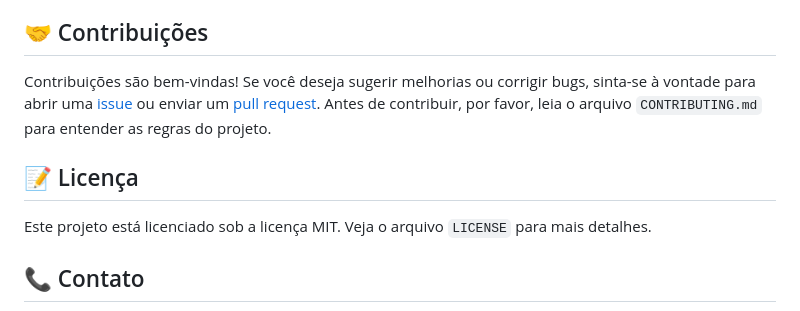
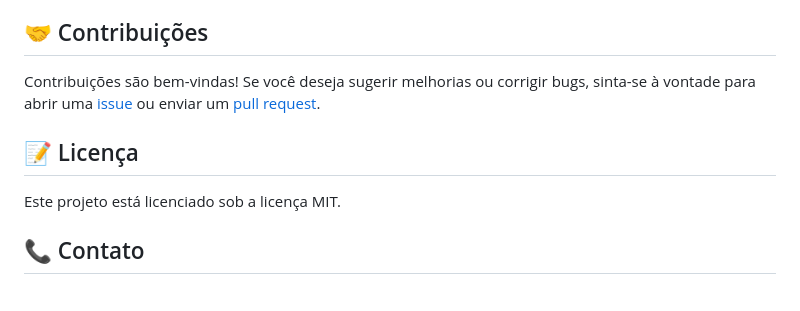
Before and after one commit to ssgobin/projeto_gps_1, a Markdown page: README.md, the part around the change. Drawn GitHub-style.

```diff
--- a/README.md
+++ b/README.md
@@ -48,12 +48,12 @@
 
 <h2 align="left">🤝 Contribuições</h2>
 <p align="left">
-  Contribuições são bem-vindas! Se você deseja sugerir melhorias ou corrigir bugs, sinta-se à vontade para abrir uma <a href="https://github.com/seu-usuario/amigos-de-viagem/issues" target="_blank">issue</a> ou enviar um <a href="https://github.com/seu-usuario/amigos-de-viagem/pulls" target="_blank">pull request</a>. Antes de contribuir, por favor, leia o arquivo <code>CONTRIBUTING.md</code> para entender as regras do projeto.
+  Contribuições são bem-vindas! Se você deseja sugerir melhorias ou corrigir bugs, sinta-se à vontade para abrir uma <a href="https://github.com/seu-usuario/amigos-de-viagem/issues" target="_blank">issue</a> ou enviar um <a href="https://github.com/seu-usuario/amigos-de-viagem/pulls" target="_blank">pull request</a>.
 </p>
 
 <h2 align="left">📝 Licença</h2>
 <p align="left">
-  Este projeto está licenciado sob a licença MIT. Veja o arquivo <code>LICENSE</code> para mais detalhes.
+  Este projeto está licenciado sob a licença MIT.
 </p>
 
 <h2 align="left">📞 Contato</h2>
```
